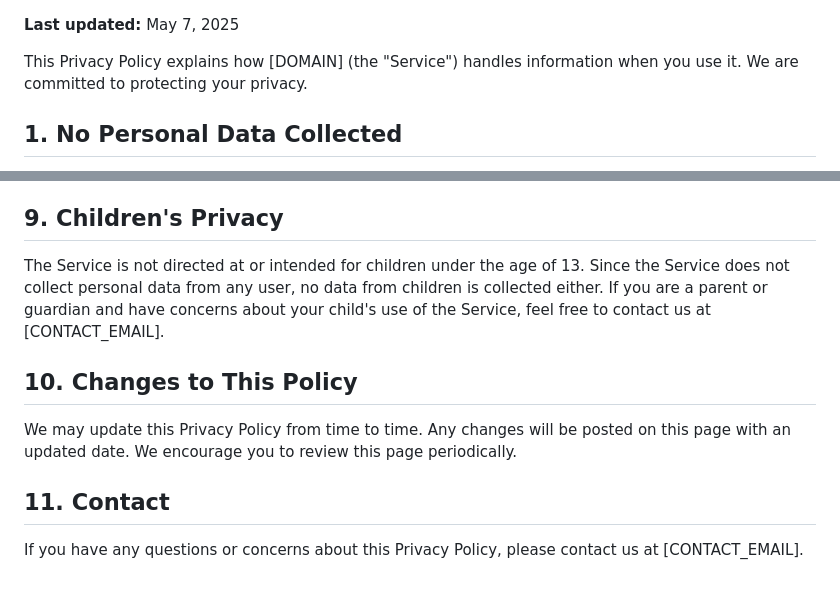
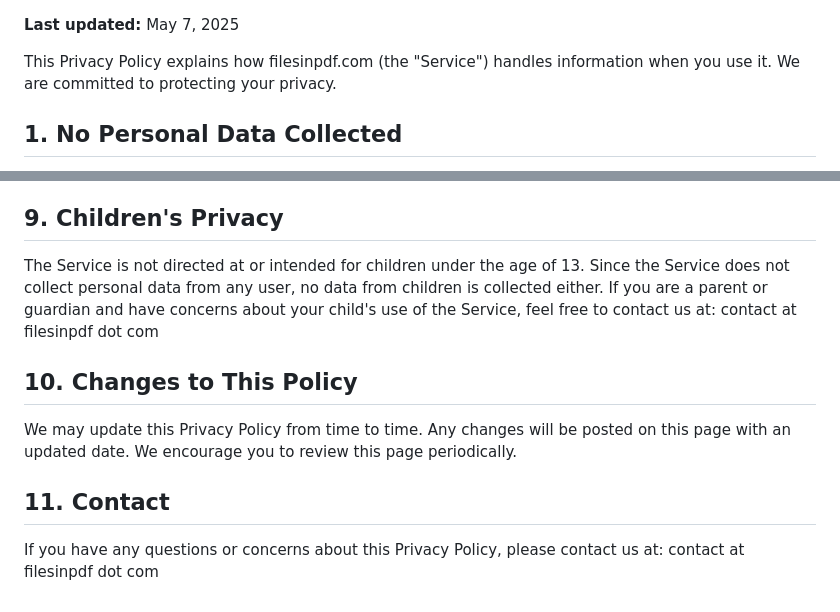
Before and after one commit to eduardopaulcs/embedded-pdf-files, a Markdown page: resources/markdown/privacy.md, 2 parts joined by grey strips. Drawn GitHub-style.

Commit message:
Replaced placeholders in Terms and Privacy

```diff
--- a/resources/markdown/privacy.md
+++ b/resources/markdown/privacy.md
@@ -1,6 +1,6 @@
 **Last updated:** May 7, 2025
 
-This Privacy Policy explains how [DOMAIN] (the "Service") handles information when you use it. We are committed to protecting your privacy.
+This Privacy Policy explains how filesinpdf.com (the "Service") handles information when you use it. We are committed to protecting your privacy.
 
 ## 1. No Personal Data Collected
 
@@ -47,7 +47,7 @@ We take reasonable technical measures to protect the Service and the data proces
 
 ## 9. Children's Privacy
 
-The Service is not directed at or intended for children under the age of 13. Since the Service does not collect personal data from any user, no data from children is collected either. If you are a parent or guardian and have concerns about your child's use of the Service, feel free to contact us at [CONTACT_EMAIL].
+The Service is not directed at or intended for children under the age of 13. Since the Service does not collect personal data from any user, no data from children is collected either. If you are a parent or guardian and have concerns about your child's use of the Service, feel free to contact us at: contact at filesinpdf dot com
 
 ## 10. Changes to This Policy
 
@@ -55,4 +55,4 @@ We may update this Privacy Policy from time to time. Any changes will be posted
 
 ## 11. Contact
 
-If you have any questions or concerns about this Privacy Policy, please contact us at [CONTACT_EMAIL].
+If you have any questions or concerns about this Privacy Policy, please contact us at: contact at filesinpdf dot com
```
Also changed, not shown: resources/markdown/terms.md (+3 -3 lines).
